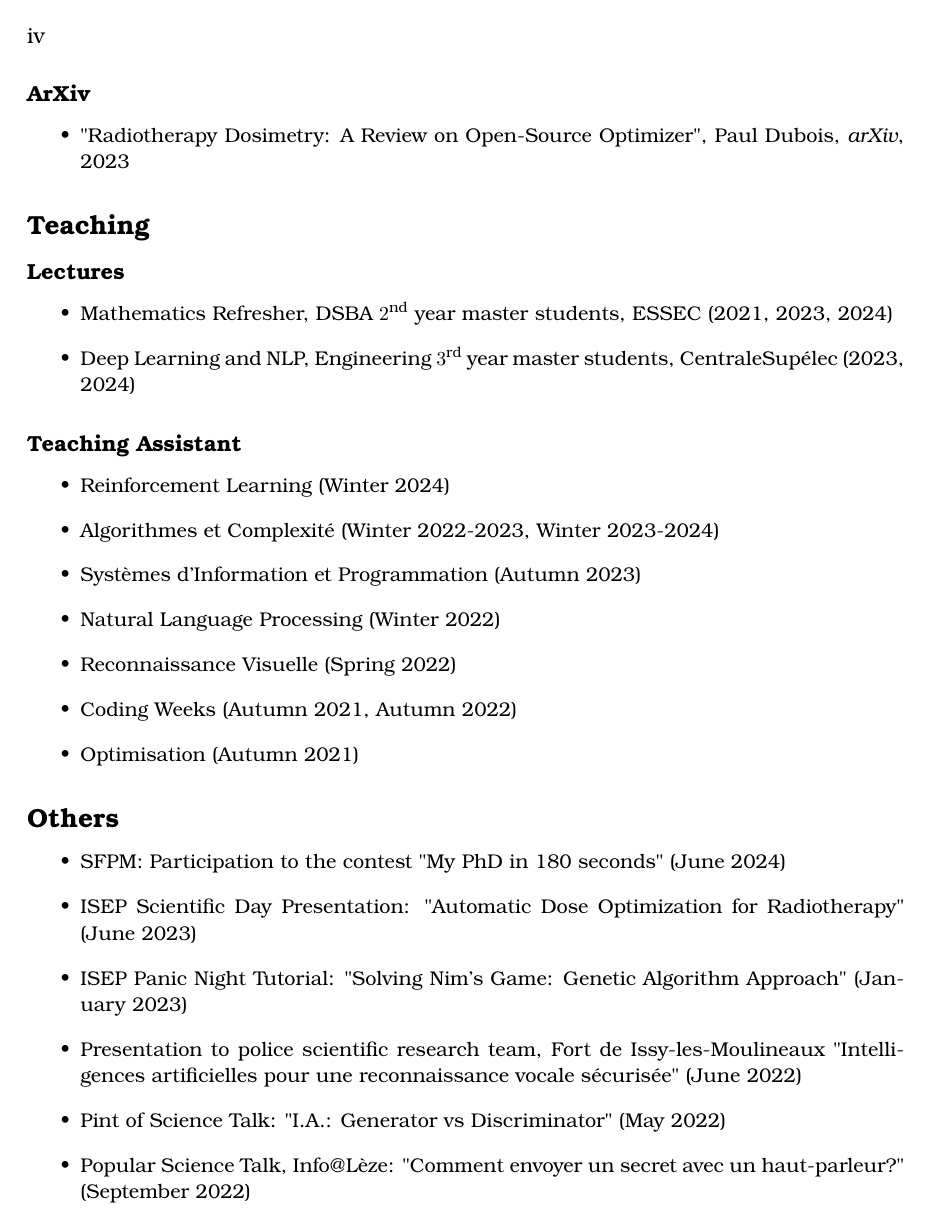
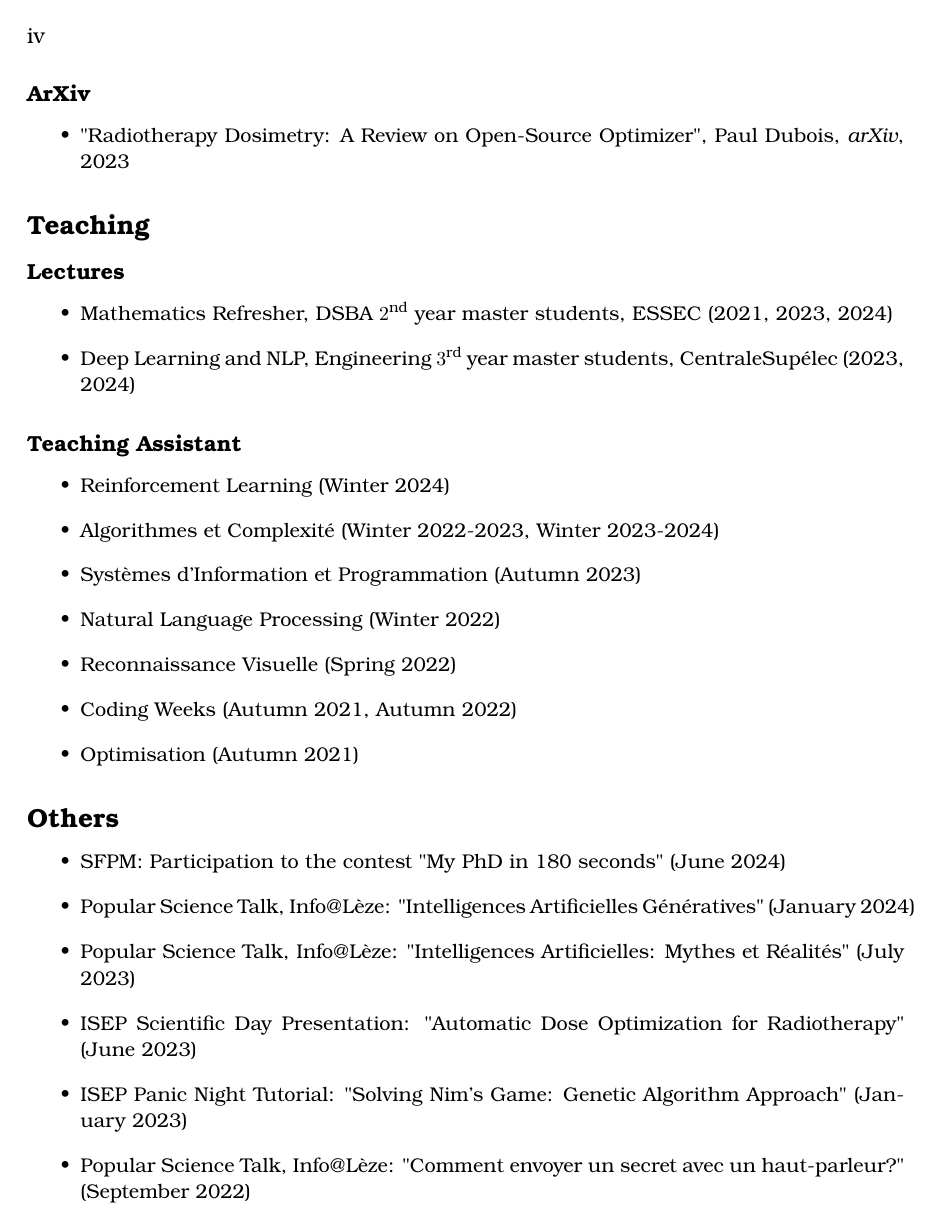
Before and after one commit to pauldubois98/PhD, a LaTeX thesis (main.tex, which reads preamble/contributions.tex): page 7 of 138. Compiled offline with pdfLaTeX.

Commit message:
re-ordered contrib

```diff
--- a/preamble/contributions.tex
+++ b/preamble/contributions.tex
@@ -60,6 +60,8 @@
 \subsection*{Others}
 \begin{itemize}
 	\item SFPM: Participation to the contest "My PhD in 180 seconds" (June 2024)
-	\item ISEP Scientific Day Presentation: "Automatic Dose Optimization for Radiotherapy" (June 2023)
+	\item Popular Science Talk, Info@Lèze: "Intelligences Artificielles Génératives" (January 2024)
+	\item Popular Science Talk, Info@Lèze: "Intelligences Artificielles: Mythes et Réalités" (July 2023)	\item ISEP Scientific Day Presentation: "Automatic Dose Optimization for Radiotherapy" (June 2023)
 	\item ISEP Panic Night Tutorial: "Solving Nim's Game: Genetic Algorithm Approach" (January 2023)
+	\item Popular Science Talk, Info@Lèze: "Comment envoyer un secret avec un haut-parleur?" (September 2022)
 	\item Presentation to police scientific research team, Fort de Issy-les-Moulineaux "Intelligences artificielles pour une reconnaissance vocale sécurisée" (June 2022)
@@ -66,8 +69,4 @@
 	\item Pint of Science Talk: "I.A.: Generator vs Discriminator" (May 2022)
-	\item Popular Science Talk, Info@Lèze: "Comment envoyer un secret avec un haut-parleur?" (September 2022)
-	\item Popular Science Talk, Info@Lèze: "Intelligences Artificielles: Mythes et Réalités" (July 2023)
-	\item Popular Science Talk, Info@Lèze: "Intelligences Artificielles Génératives"
-	\item High School Workshop, Info@Lèze: "Genetic Algorithms" (June 2022)
 	\item High School Workshop, Info@Lèze: "Math on Mars" (May 2022)
 	\item High School Workshop, Info@Lèze: "Math with Jupyter" (May 2022)
 \end{itemize}
```
Also changed, not shown: preamble/contributions.tex (1 more changed lines).
